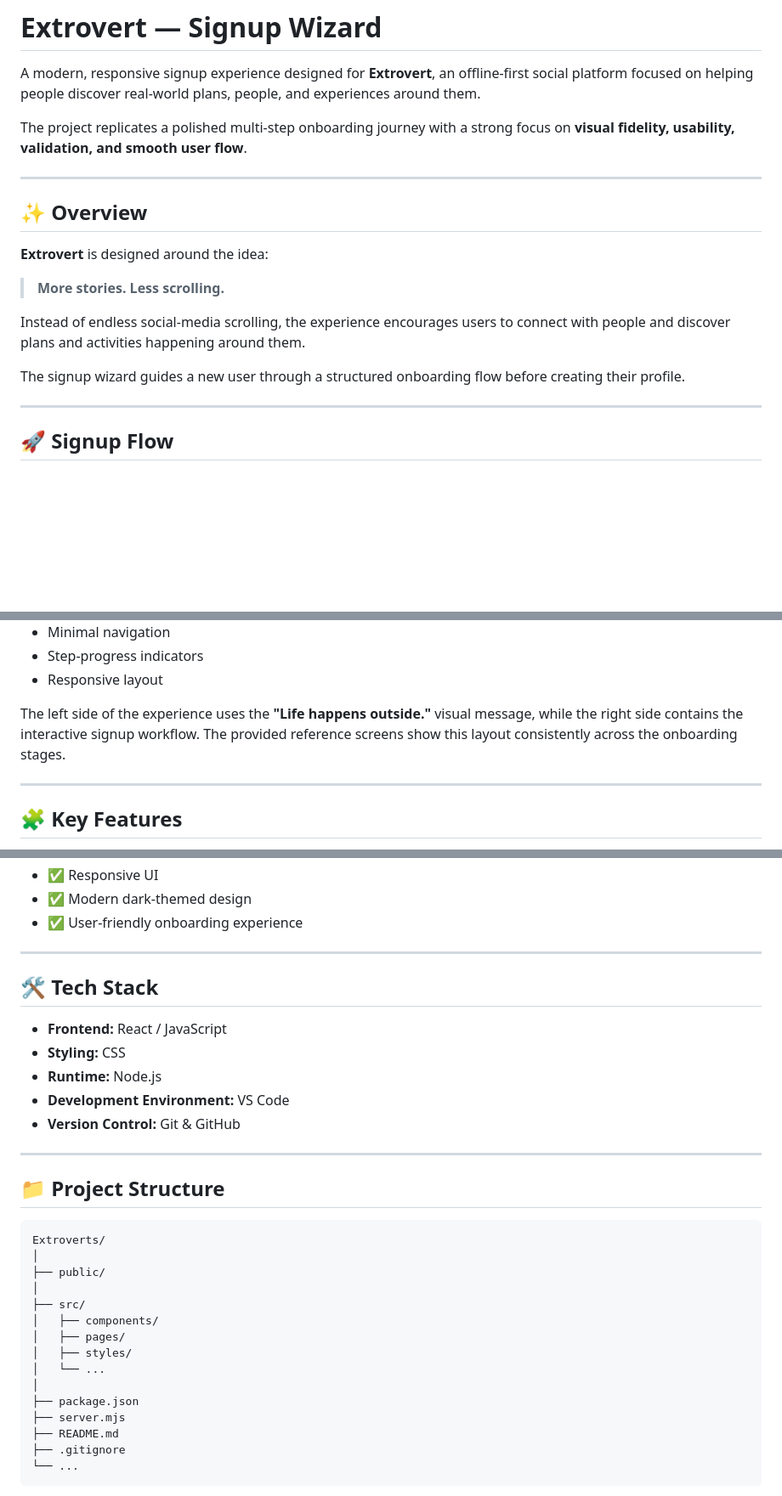
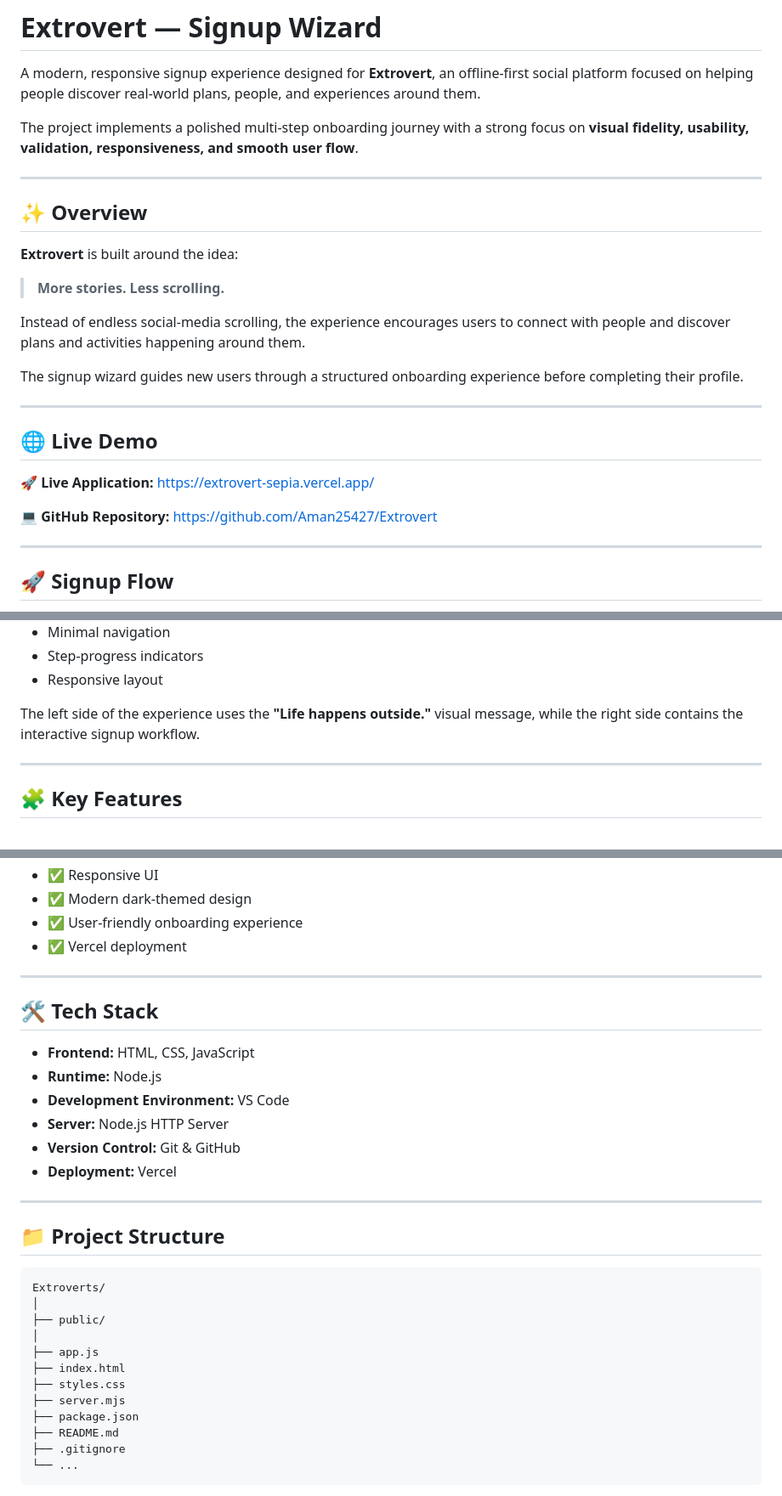
Before and after one commit to Aman25427/Extrovert, a Markdown page: README.md, 3 parts joined by grey strips. Shown at 85% size. GitHub-like rendering; blank space fills up the shorter version.

```diff
--- a/README.md
+++ b/README.md
@@ -2,19 +2,29 @@
 
 A modern, responsive signup experience designed for **Extrovert**, an offline-first social platform focused on helping people discover real-world plans, people, and experiences around them.
 
-The project replicates a polished multi-step onboarding journey with a strong focus on **visual fidelity, usability, validation, and smooth user flow**.
+The project implements a polished multi-step onboarding journey with a strong focus on **visual fidelity, usability, validation, responsiveness, and smooth user flow**.
 
 ---
 
 ## ✨ Overview
 
-**Extrovert** is designed around the idea:
+**Extrovert** is built around the idea:
 
 > **More stories. Less scrolling.**
 
 Instead of endless social-media scrolling, the experience encourages users to connect with people and discover plans and activities happening around them.
 
-The signup wizard guides a new user through a structured onboarding flow before creating their profile.
+The signup wizard guides new users through a structured onboarding experience before completing their profile.
+
+---
+
+## 🌐 Live Demo
+
+🚀 **Live Application:**
+https://extrovert-sepia.vercel.app/
+
+💻 **GitHub Repository:**
+https://github.com/Aman25427/Extrovert
 
 ---
 
@@ -88,7 +98,7 @@ The interface follows a distinctive visual system built around:
 * Step-progress indicators
 * Responsive layout
 
-The left side of the experience uses the **"Life happens outside."** visual message, while the right side contains the interactive signup workflow. The provided reference screens show this layout consistently across the onboarding stages.
+The left side of the experience uses the **"Life happens outside."** visual message, while the right side contains the interactive signup workflow.
 
 ---
 
@@ -111,16 +121,18 @@ The left side of the experience uses the **"Life happens outside."** visual mess
 * ✅ Responsive UI
 * ✅ Modern dark-themed design
 * ✅ User-friendly onboarding experience
+* ✅ Vercel deployment
 
 ---
 
 ## 🛠️ Tech Stack
 
-* **Frontend:** React / JavaScript
-* **Styling:** CSS
+* **Frontend:** HTML, CSS, JavaScript
 * **Runtime:** Node.js
 * **Development Environment:** VS Code
+* **Server:** Node.js HTTP Server
 * **Version Control:** Git & GitHub
+* **Deployment:** Vercel
 
 ---
 
@@ -131,14 +143,11 @@ Extroverts/
 │
 ├── public/
 │
-├── src/
-│   ├── components/
-│   ├── pages/
-│   ├── styles/
-│   └── ...
-│
+├── app.js
+├── index.html
+├── styles.css
+├── server.mjs
 ├── package.json
-├── server.mjs
 ├── README.md
 ├── .gitignore
 └── ...
```
Also changed, not shown: other parts of README.md (+6 -13 lines).
